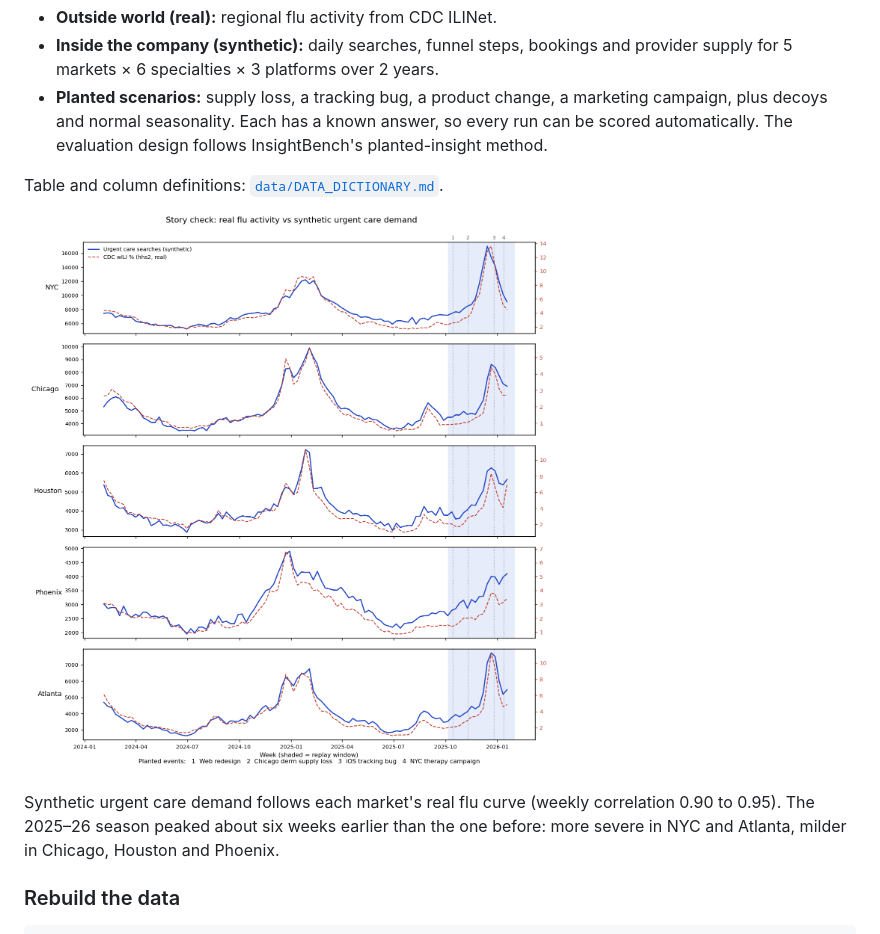
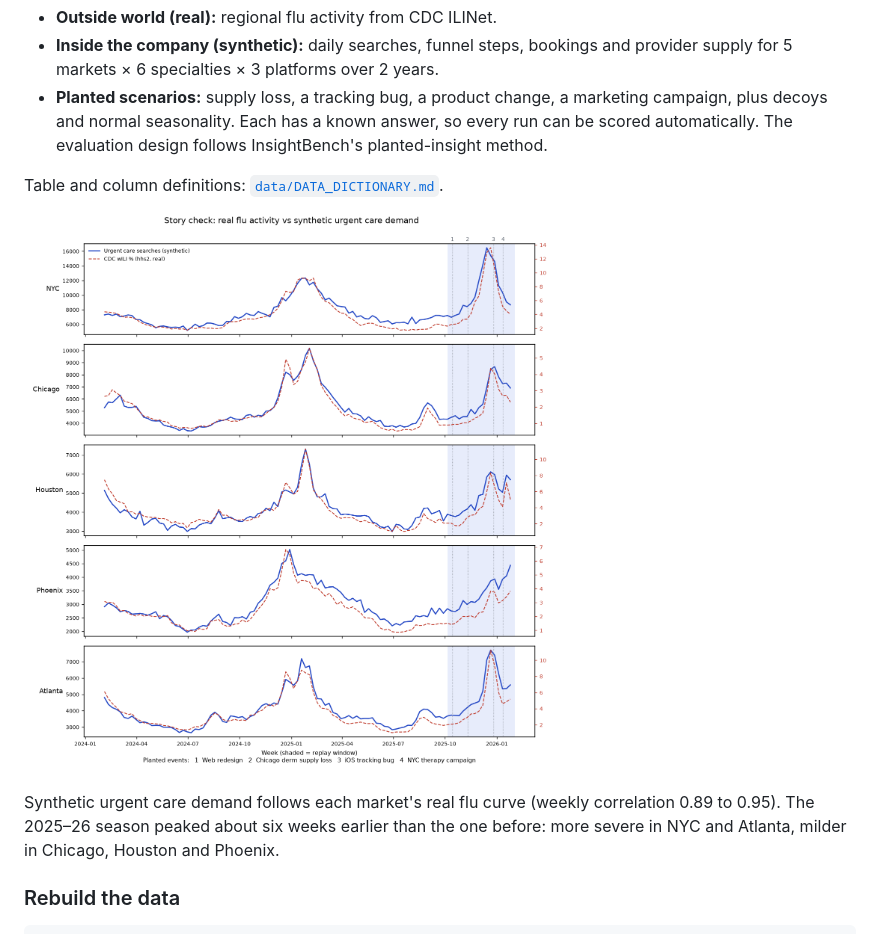
Before and after one commit to stellawwww/data-agent-orchestration, a Markdown page: README.md, the part around the change. Drawn GitHub-style; pictures changed too: docs/story_check.png.

```diff
--- a/README.md
+++ b/README.md
@@ -18,7 +18,7 @@ Table and column definitions: [`data/DATA_DICTIONARY.md`](data/DATA_DICTIONARY.m
 
 ![Real CDC flu activity vs synthetic urgent care demand](docs/story_check.png)
 
-Synthetic urgent care demand follows each market's real flu curve (weekly correlation 0.90 to 0.95). The 2025–26 season peaked about six weeks earlier than the one before: more severe in NYC and Atlanta, milder in Chicago, Houston and Phoenix.
+Synthetic urgent care demand follows each market's real flu curve (weekly correlation 0.89 to 0.95). The 2025–26 season peaked about six weeks earlier than the one before: more severe in NYC and Atlanta, milder in Chicago, Houston and Phoenix.
 
 ### Rebuild the data
 
```
Also changed, not shown: data/DATA_DICTIONARY.md (+1 -1 lines), 8 other files.
